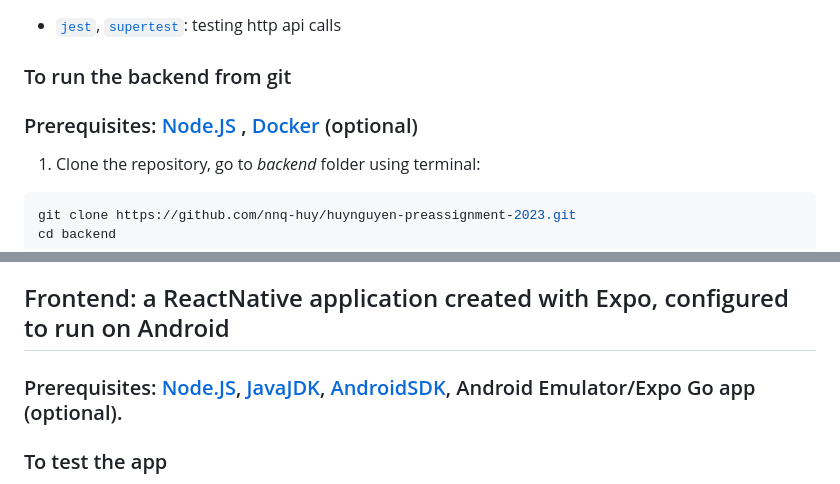
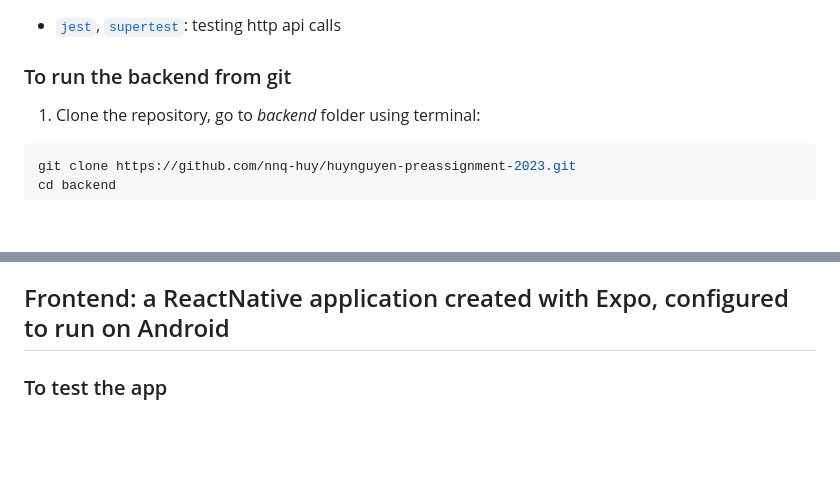
Before and after one commit to nnq-huy/huynguyen-preassignment-2023, a Markdown page: README.md, 2 parts joined by grey strips. Drawn GitHub-style; blank space fills up the shorter version.

Commit message:
Revert "Merge branch 'main' of https://github.com/nnq-huy/huynguyen-preassignment-2023"
This reverts commit 070c996ddd92bdd1a342bcc41fb7a92bc851e29d, reversing
changes made to d4ec166a6fe96ab06a6524b903aa91e47f839194.

```diff
--- a/README.md
+++ b/README.md
@@ -27,8 +27,6 @@ Technology stack used: Back-end: Node.JS with Express - Database: PostgreSQL. Fr
 - [`jest`](https://www.npmjs.com/package/jest), [`supertest`](https://www.npmjs.com/package/supertest): testing http api calls
 
 ### To run the backend from git
-
-### Prerequisites: [Node.JS](https://nodejs.org/en/) , [Docker](https://www.docker.com/) (optional)
 
 1. Clone the repository, go to <em>backend</em> folder using terminal:
 
@@ -84,7 +82,6 @@ API endpoints running on my Linode VPS:
 </ul>
 
 ## Frontend: a ReactNative application created with Expo, configured to run on Android
-### Prerequisites: [Node.JS](https://nodejs.org/en/), [JavaJDK](https://openjdk.org/), [AndroidSDK](https://developer.android.com/studio), Android Emulator/Expo Go app (optional).
 
 ### To test the app
 
```
